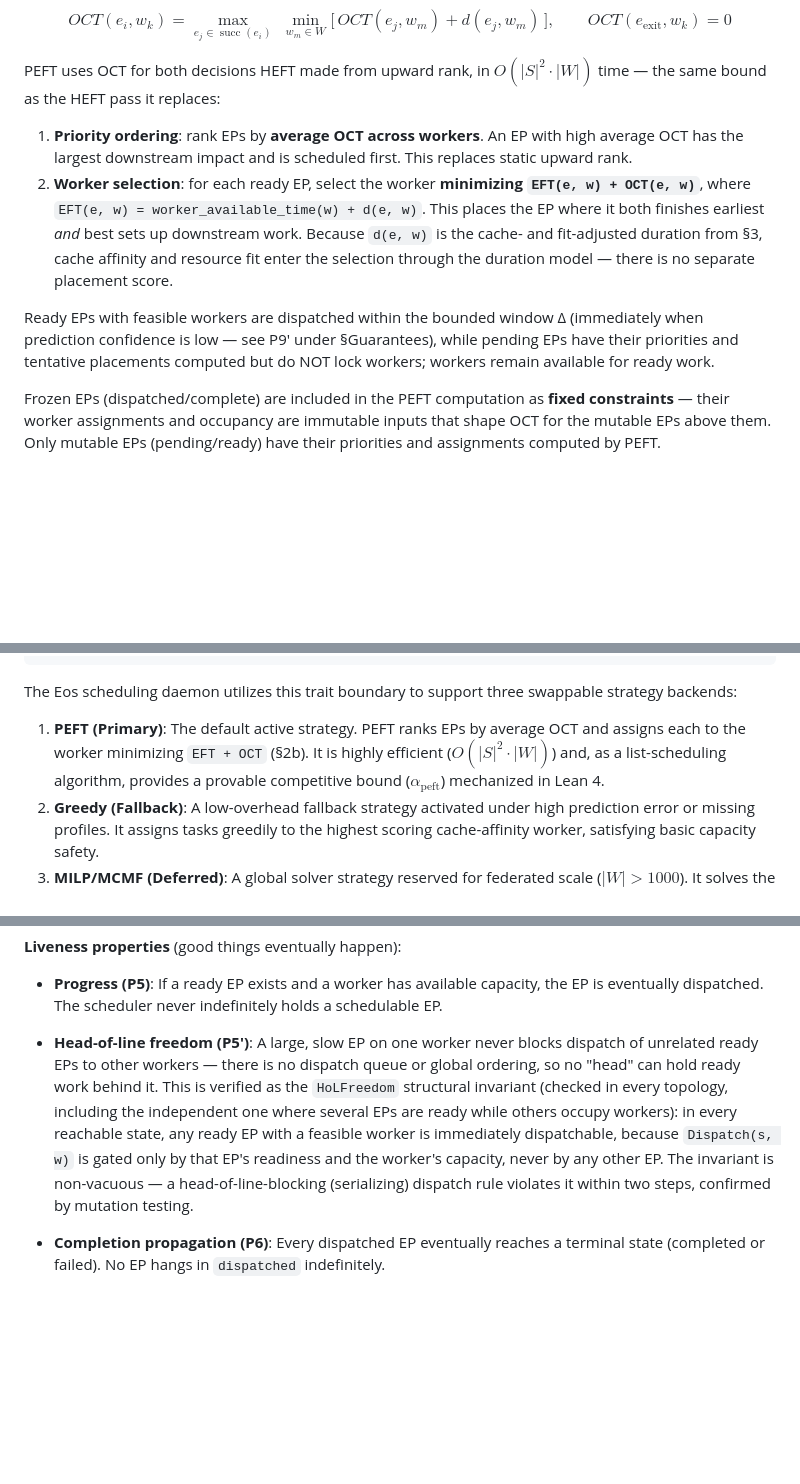
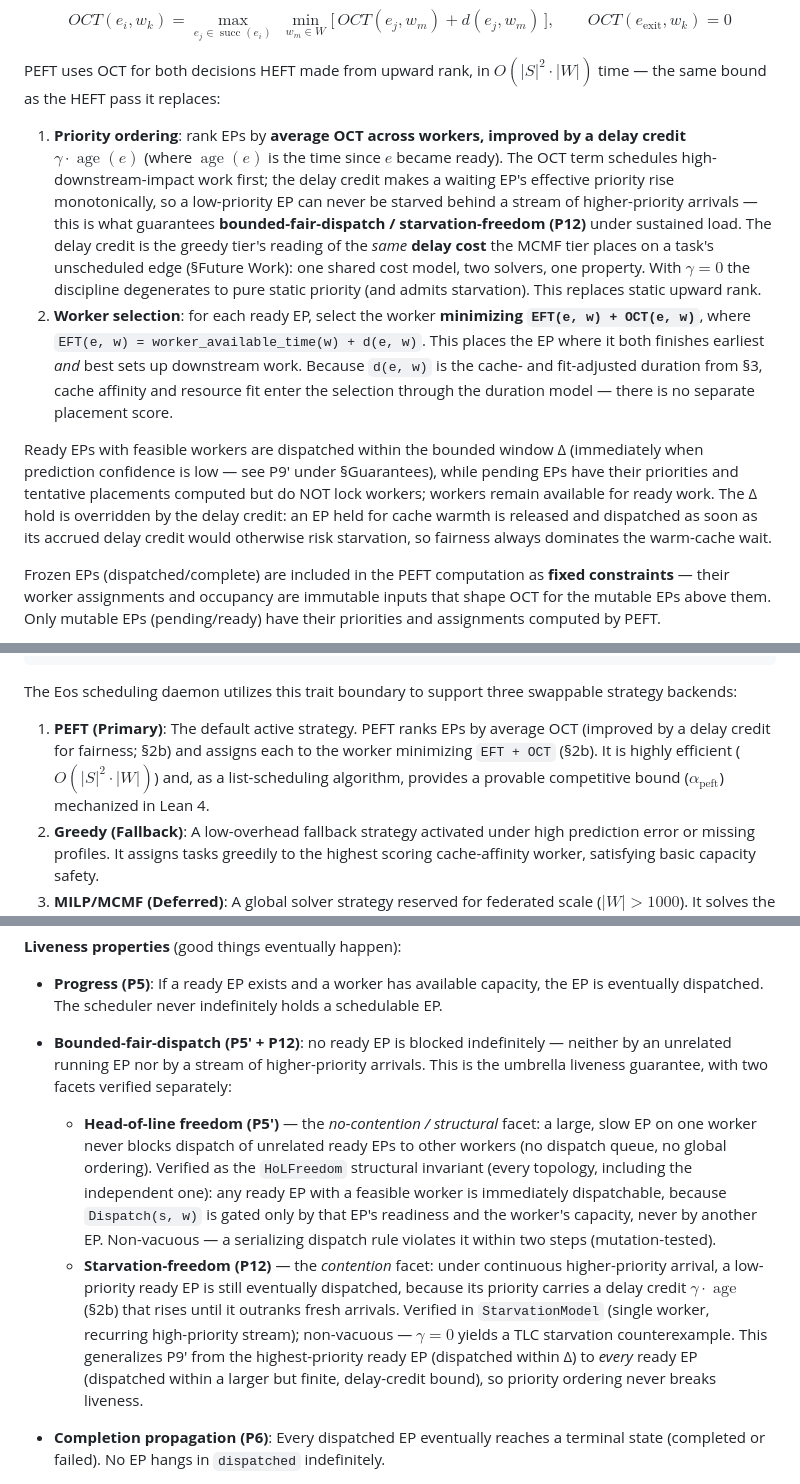
Before and after one commit to axiosoph/axios, a Markdown page: docs/adr/0004-learning-augmented-scheduling.md, 3 parts joined by grey strips. Rendered like a GitHub page; blank space fills up the shorter version.

Commit message:
docs(eos): add delay-cost fairness + bounded-fair-dispatch (P5'+P12)
Adds the anti-starvation mechanism to the scheduler model and records the
now-verified guarantee, framed for the two-tier (PEFT now / MCMF later)
architecture:

- §2b: EP priority is average OCT *improved by a delay credit* γ·age(e).
  This is the greedy tier's reading of the SAME delay cost the MCMF tier
  places on a task's unscheduled edge (§Future Work) — one shared cost
  model, two solvers, one property. The Δ cache-warmth hold is overridden
  by the delay credit so fairness always dominates the warm-cache wait.
- §Guarantees: reframe P5' as one facet of **bounded-fair-dispatch
  (P5' + P12)** — head-of-line freedom (no-contention/structural facet,
  HoLFreedom invariant) + starvation-freedom (contention facet, P12).
  P12 generalizes P9' from the top-priority ready EP (within Δ) to every
  ready EP (within a finite delay-credit bound).
- Appendix Track-A table + TLA README: add Starvation-freedom (P12) ✅,
  verified in StarvationModel (mutation-tested at γ=0).
- Open Items: P12 marked RESOLVED (was deferred).

No proof rebasing: the delay credit is additive, preserves the Graham /
Theorem-2 list-scheduling bounds (order-independent), and is portable to
the MCMF tier unchanged.

```diff
--- a/docs/adr/0004-learning-augmented-scheduling.md
+++ b/docs/adr/0004-learning-augmented-scheduling.md
@@ -337,10 +337,10 @@ $$OCT(e_i, w_k) = \max_{e_j \in \operatorname{succ}(e_i)} \; \min_{w_m \in W} \b
 
 PEFT uses OCT for both decisions HEFT made from upward rank, in $O(|S|^2 \cdot |W|)$ time — the same bound as the HEFT pass it replaces:
 
-1. **Priority ordering**: rank EPs by **average OCT across workers**. An EP with high average OCT has the largest downstream impact and is scheduled first. This replaces static upward rank.
+1. **Priority ordering**: rank EPs by **average OCT across workers, improved by a delay credit** $\gamma \cdot \operatorname{age}(e)$ (where $\operatorname{age}(e)$ is the time since $e$ became ready). The OCT term schedules high-downstream-impact work first; the delay credit makes a waiting EP's effective priority rise monotonically, so a low-priority EP can never be starved behind a stream of higher-priority arrivals — this is what guarantees **bounded-fair-dispatch / starvation-freedom (P12)** under sustained load. The delay credit is the greedy tier's reading of the *same* **delay cost** the MCMF tier places on a task's unscheduled edge (§Future Work): one shared cost model, two solvers, one property. With $\gamma = 0$ the discipline degenerates to pure static priority (and admits starvation). This replaces static upward rank.
 2. **Worker selection**: for each ready EP, select the worker **minimizing `EFT(e, w) + OCT(e, w)`**, where `EFT(e, w) = worker_available_time(w) + d(e, w)`. This places the EP where it both finishes earliest *and* best sets up downstream work. Because `d(e, w)` is the cache- and fit-adjusted duration from §3, cache affinity and resource fit enter the selection through the duration model — there is no separate placement score.
 
-Ready EPs with feasible workers are dispatched within the bounded window Δ (immediately when prediction confidence is low — see P9' under §Guarantees), while pending EPs have their priorities and tentative placements computed but do NOT lock workers; workers remain available for ready work.
+Ready EPs with feasible workers are dispatched within the bounded window Δ (immediately when prediction confidence is low — see P9' under §Guarantees), while pending EPs have their priorities and tentative placements computed but do NOT lock workers; workers remain available for ready work. The Δ hold is overridden by the delay credit: an EP held for cache warmth is released and dispatched as soon as its accrued delay credit would otherwise risk starvation, so fairness always dominates the warm-cache wait.
 
 Frozen EPs (dispatched/complete) are included in the PEFT computation as **fixed constraints** — their worker assignments and occupancy are immutable inputs that shape OCT for the mutable EPs above them. Only mutable EPs (pending/ready) have their priorities and assignments computed by PEFT.
 
@@ -636,7 +636,7 @@ pub trait SchedulerStrategy {
 
 The Eos scheduling daemon utilizes this trait boundary to support three swappable strategy backends:
 
-1. **PEFT (Primary)**: The default active strategy. PEFT ranks EPs by average OCT and assigns each to the worker minimizing `EFT + OCT` (§2b). It is highly efficient ($O(|S|^2 \cdot |W|)$) and, as a list-scheduling algorithm, provides a provable competitive bound ($\alpha_{\text{peft}}$) mechanized in Lean 4.
+1. **PEFT (Primary)**: The default active strategy. PEFT ranks EPs by average OCT (improved by a delay credit for fairness; §2b) and assigns each to the worker minimizing `EFT + OCT` (§2b). It is highly efficient ($O(|S|^2 \cdot |W|)$) and, as a list-scheduling algorithm, provides a provable competitive bound ($\alpha_{\text{peft}}$) mechanized in Lean 4.
 2. **Greedy (Fallback)**: A low-overhead fallback strategy activated under high prediction error or missing profiles. It assigns tasks greedily to the highest scoring cache-affinity worker, satisfying basic capacity safety.
 3. **MILP/MCMF (Deferred)**: A global solver strategy reserved for federated scale ($|W| > 1000$). It solves the JIT assignment globally via mixed-integer programming or min-cost max-flow, operating over the coarsened EP DAG. Because the graph size is naturally bounded ($|S| \leq 20$), the solver completes in sub-millisecond time, bypassing NP-hardness in practice.
 
@@ -873,19 +873,31 @@ fork-join, convergence, independent) with weak fairness.
 - **Progress (P5)**: If a ready EP exists and a worker
   has available capacity, the EP is eventually dispatched.
   The scheduler never indefinitely holds a schedulable EP.
-- **Head-of-line freedom (P5')**: A large, slow EP on one
-  worker never blocks dispatch of unrelated ready EPs to other
-  workers — there is no dispatch queue or global ordering, so
-  no "head" can hold ready work behind it. This is verified as
-  the `HoLFreedom` structural invariant (checked in every
-  topology, including the independent one where several EPs are
-  ready while others occupy workers): in every reachable state,
-  any ready EP with a feasible worker is immediately
-  dispatchable, because `Dispatch(s, w)` is gated only by that
-  EP's readiness and the worker's capacity, never by any other
-  EP. The invariant is non-vacuous — a head-of-line-blocking
-  (serializing) dispatch rule violates it within two steps,
-  confirmed by mutation testing.
+- **Bounded-fair-dispatch (P5' + P12)**: no ready EP is blocked
+  indefinitely — neither by an unrelated running EP nor by a
+  stream of higher-priority arrivals. This is the umbrella
+  liveness guarantee, with two facets verified separately:
+  - **Head-of-line freedom (P5')** — the *no-contention /
+    structural* facet: a large, slow EP on one worker never
+    blocks dispatch of unrelated ready EPs to other workers
+    (no dispatch queue, no global ordering). Verified as the
+    `HoLFreedom` structural invariant (every topology, including
+    the independent one): any ready EP with a feasible worker is
+    immediately dispatchable, because `Dispatch(s, w)` is gated
+    only by that EP's readiness and the worker's capacity, never
+    by another EP. Non-vacuous — a serializing dispatch rule
+    violates it within two steps (mutation-tested).
+  - **Starvation-freedom (P12)** — the *contention* facet: under
+    continuous higher-priority arrival, a low-priority ready EP
+    is still eventually dispatched, because its priority carries
+    a delay credit $\gamma \cdot \operatorname{age}$ (§2b) that
+    rises until it outranks fresh arrivals. Verified in
+    `StarvationModel` (single worker, recurring high-priority
+    stream); non-vacuous — $\gamma = 0$ yields a TLC starvation
+    counterexample. This generalizes P9' from the
+    highest-priority ready EP (dispatched within Δ) to *every*
+    ready EP (dispatched within a larger but finite, delay-credit
+    bound), so priority ordering never breaks liveness.
 - **Completion propagation (P6)**: Every dispatched EP
   eventually reaches a terminal state (completed or
   failed). No EP hangs in `dispatched` indefinitely.
```
Also changed, not shown: other parts of docs/adr/0004-learning-augmented-scheduling.md (+2 -1 lines), 1 other file.
